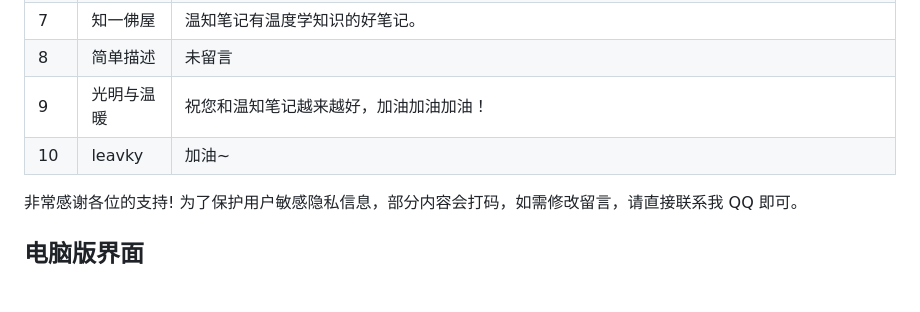
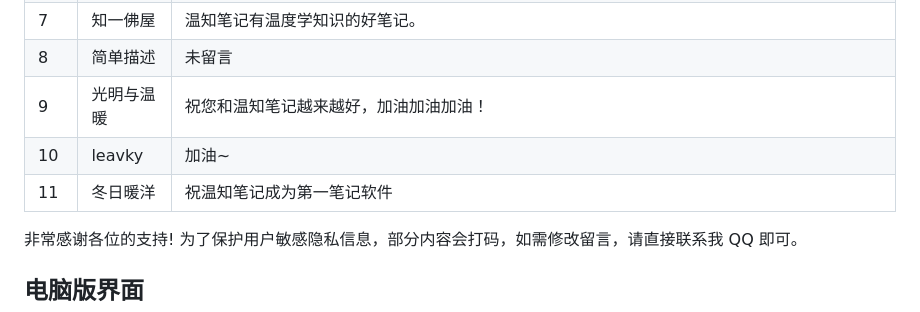
Before and after one commit to lyming99/wenznote, a Markdown page: README.md, the part around the change. Rendered like a GitHub page; blank space fills up the shorter version.

Commit message:
众筹更新

```diff
--- a/README.md
+++ b/README.md
@@ -102,7 +102,8 @@ QQ44185539 即可预定永久会员账号。
 | 7  | 知一佛屋   | 温知笔记有温度学知识的好笔记。                                                                    |
 | 8  | 简单描述   | 未留言                                                                                |
 | 9  | 光明与温暖  | 祝您和温知笔记越来越好，加油加油加油！                                                                |
-| 10| leavky| 加油~                                                                                |
+| 10 | leavky| 加油~                                                                                |
+| 11 | 冬日暖洋| 祝温知笔记成为第一笔记软件                                                                                |
 
 非常感谢各位的支持! 为了保护用户敏感隐私信息，部分内容会打码，如需修改留言，请直接联系我 QQ 即可。
 
```
